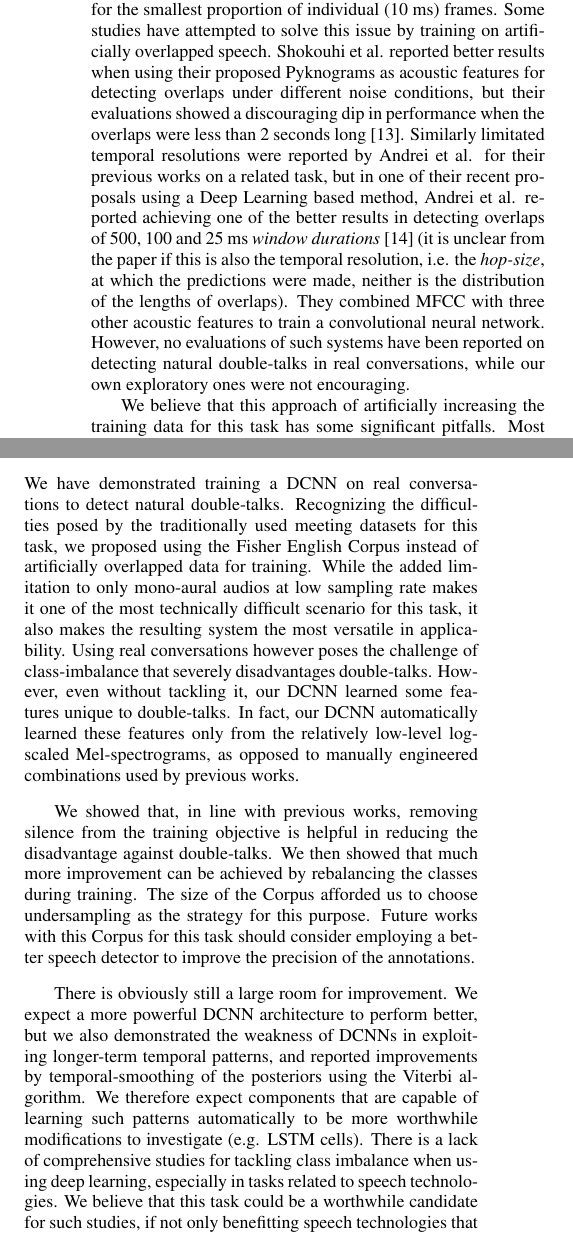
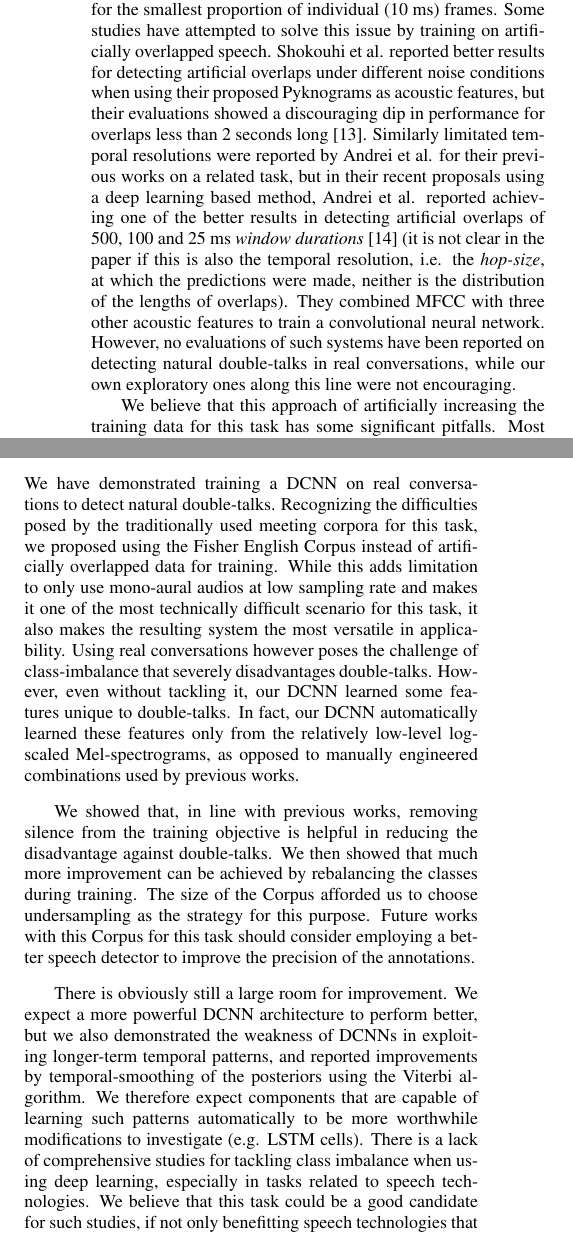
Before and after one commit to lemnzhou/dt-interspeech, a LaTeX paper (dt-paper.tex): two parts of the columns of pages 2 and 4 of 5, joined at a grey line, cut so that both start at the same text. Compiled offline with pdfLaTeX.

Commit message:
~ Fixes here and there

```diff
--- a/dt-paper.tex
+++ b/dt-paper.tex
@@ -162,16 +162,17 @@ while the individual segments with overlaps constitute a significant proportion
 due to their predominently small duration,
 they account for the smallest proportion of individual (10~ms) frames.
 Some studies have attempted to solve this issue by training on artificially overlapped speech.
-Shokouhi et al. reported better results when using their proposed Pyknograms as acoustic features for detecting overlaps under different noise conditions,
-but their evaluations showed a discouraging dip in performance when the overlaps were less than 2~seconds long \cite{shokouhi_teager_2017}.
+Shokouhi et al. reported better results for detecting artificial overlaps under different noise conditions
+when using their proposed Pyknograms as acoustic features,
+but their evaluations showed a discouraging dip in performance for overlaps less than 2~seconds long \cite{shokouhi_teager_2017}.
 Similarly limitated temporal resolutions were reported by Andrei et al. for their previous works on a related task,
-but in one of their recent proposals using a Deep Learning based method,
-Andrei et al. reported achieving one of the better results in detecting overlaps of
+but in their recent proposals using a deep learning based method,
+Andrei et al. reported achieving one of the better results in detecting artificial overlaps of
 500,~100~and~25~ms \textit{window durations} \cite{AndreiDetectingOverlappedSpeech2017}
-(it is unclear from the paper if this is also the temporal resolution, i.e. the \textit{hop-size}, at which the predictions were made, neither is the distribution of the lengths of overlaps).
+(it is not clear in the paper if this is also the temporal resolution, i.e. the \textit{hop-size}, at which the predictions were made, neither is the distribution of the lengths of overlaps).
 They combined MFCC with three other acoustic features to train a convolutional neural network.
 However, no evaluations of such systems have been reported on detecting natural double-talks in real conversations,
-while our own exploratory ones were not encouraging.
+while our own exploratory ones along this line were not encouraging.
 
 We believe that this approach of artificially increasing the training data for
 this task has some significant pitfalls.
@@ -459,9 +460,9 @@ leading to a substantial improvement in $P^{(ov)}$ at a still smaller relative c
 % ----------------------------------------------------------------------------------- CONCLUSIONS -
 \section{Conclusions}
 We have demonstrated training a DCNN on real conversations to detect natural double-talks.
-Recognizing the difficulties posed by the traditionally used meeting datasets for this task,
+Recognizing the difficulties posed by the traditionally used meeting corpora for this task,
 we proposed using the Fisher English Corpus instead of artificially overlapped data for training.
-While the added limitation to only mono-aural audios at low sampling rate makes it one of the most technically difficult scenario for this task,
+While this adds limitation to only use mono-aural audios at low sampling rate and makes it one of the most technically difficult scenario for this task,
 it also makes the resulting system the most versatile in applicability.
 Using real conversations however poses the challenge of class-imbalance that severely disadvantages double-talks.
 However, even without tackling it, our DCNN learned some features unique to double-talks.
@@ -482,7 +483,7 @@ and reported improvements by temporal-smoothing of the posteriors using the Vite
 We therefore expect components that are capable of learning such patterns automatically to be more worthwhile modifications to investigate (e.g. LSTM cells).
 There is a lack of comprehensive studies for tackling class imbalance when using deep learning,
 especially in tasks related to speech technologies.
-We believe that this task could be a worthwhile candidate for such studies,
+We believe that this task could be a good candidate for such studies,
 if not only benefitting speech technologies that suffer in situations of overlapping speech.
 
 % ------------------------------------------------------------------------------ ACKNOWLEDGEMENTS -
```
Also changed, not shown: dt-paper.tex (24 more changed lines).
